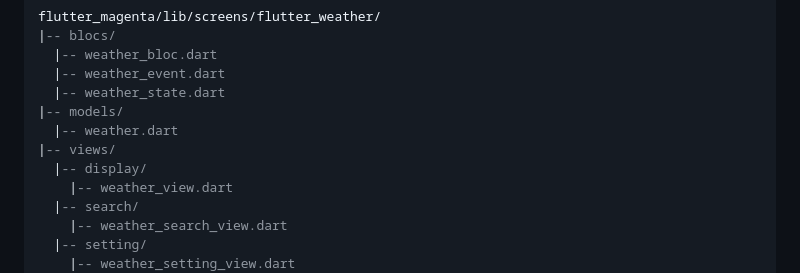
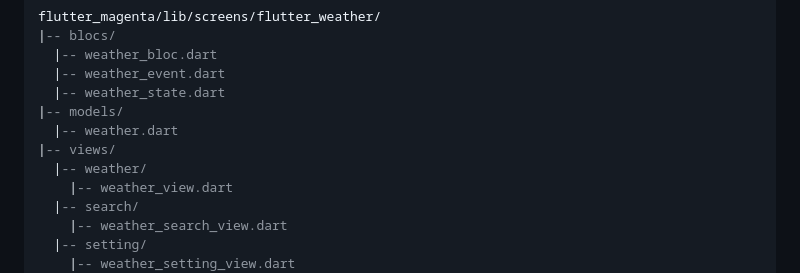
Before and after one commit to MagentaII/Flutter_Magenta, a Markdown page: README.md, the part around the change. Drawn GitHub-style.

Commit message:
Update README.md
- Update Project Structure

```diff
--- a/README.md
+++ b/README.md
@@ -73,7 +73,7 @@ flutter_magenta/lib/screens/flutter_weather/
 |-- models/
   |-- weather.dart
 |-- views/
-  |-- display/
+  |-- weather/
     |-- weather_view.dart
   |-- search/
     |-- weather_search_view.dart
```
